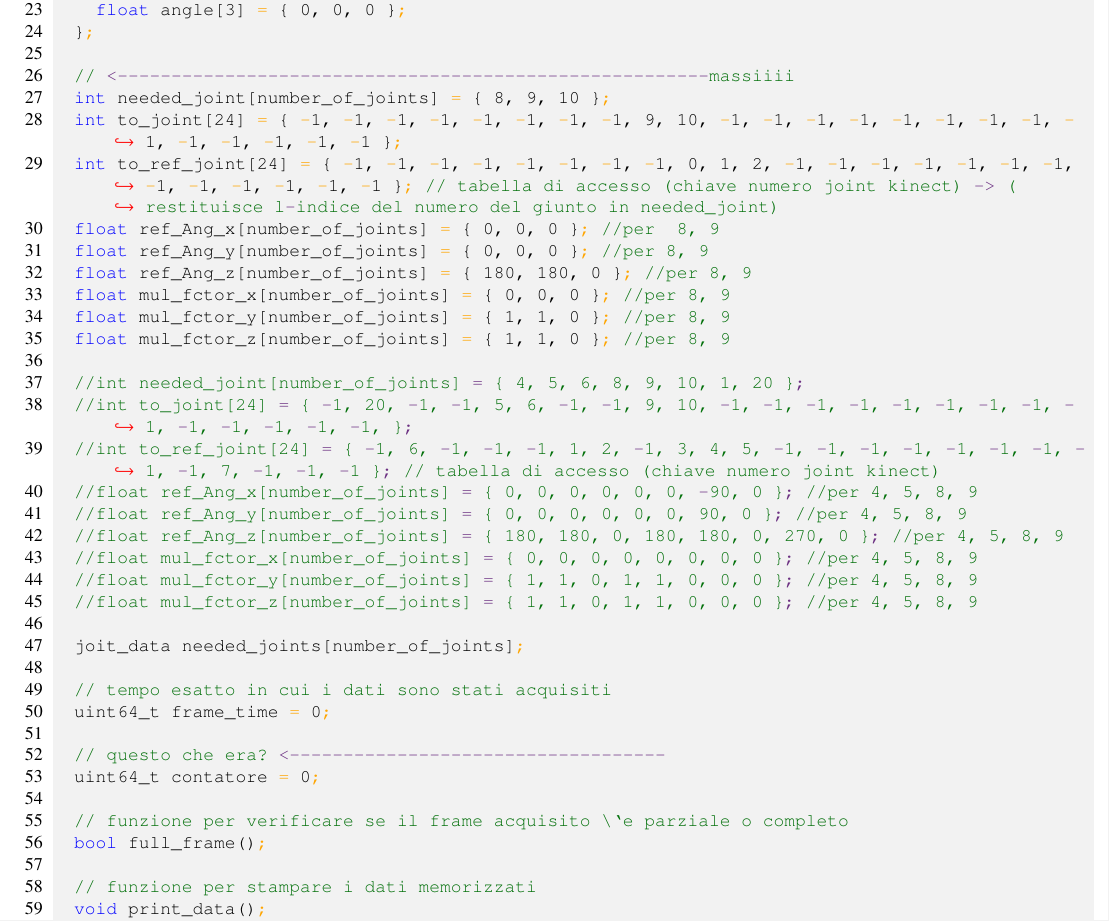
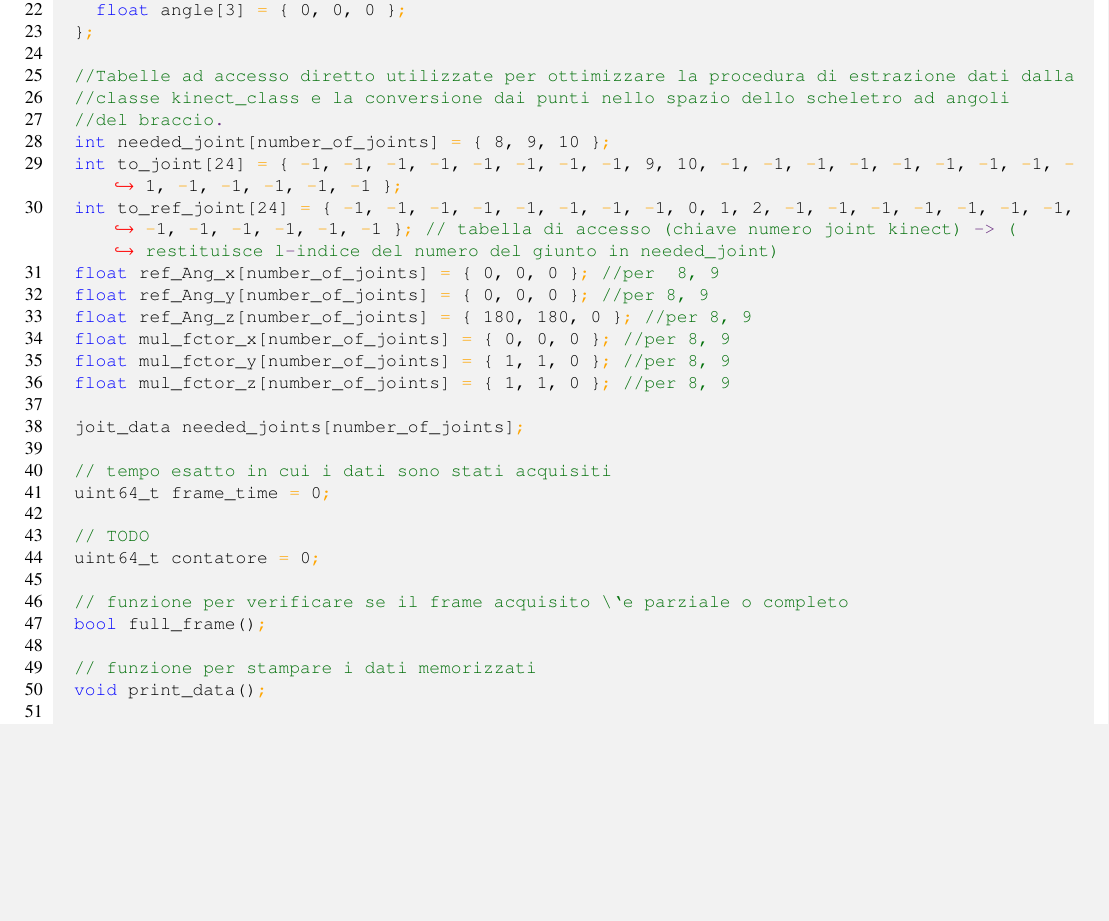
Before and after one commit to simone-viozzi/move-capture, a LaTeX document (3. programmi/3. programma acquisisci data/programma acquisisci data.tex): part of page 4 of 13, cut so that both start at the same text, the shorter picture padded with empty space. Compiled offline with pdfLaTeX.

Commit message:
aggiornamento acquisici data

```diff
--- a/3. programmi/3. programma acquisisci data/programma acquisisci data.tex
+++ b/3. programmi/3. programma acquisisci data/programma acquisisci data.tex
@@ -408,7 +407,9 @@ struct kinect_data
     float angle[3] = { 0, 0, 0 };
   };
 
-  // <-------------------------------------------------------massiiii
+  //Tabelle ad accesso diretto utilizzate per ottimizzare la procedura di estrazione dati dalla
+  //classe kinect_class e la conversione dai punti nello spazio dello scheletro ad angoli
+  //del braccio.
   int needed_joint[number_of_joints] = { 8, 9, 10 };
   int to_joint[24] = { -1, -1, -1, -1, -1, -1, -1, -1, 9, 10, -1, -1, -1, -1, -1, -1, -1, -1, -1, -1, -1, -1, -1, -1 };
   int to_ref_joint[24] = { -1, -1, -1, -1, -1, -1, -1, -1, 0, 1, 2, -1, -1, -1, -1, -1, -1, -1, -1, -1, -1, -1, -1, -1 }; // tabella di accesso (chiave numero joint kinect) -> (restituisce l-indice del numero del giunto in needed_joint)
@@ -419,22 +420,12 @@ struct kinect_data
   float mul_fctor_y[number_of_joints] = { 1, 1, 0 }; //per 8, 9
   float mul_fctor_z[number_of_joints] = { 1, 1, 0 }; //per 8, 9
 
-  //int needed_joint[number_of_joints] = { 4, 5, 6, 8, 9, 10, 1, 20 };
-  //int to_joint[24] = { -1, 20, -1, -1, 5, 6, -1, -1, 9, 10, -1, -1, -1, -1, -1, -1, -1, -1, -1, -1, -1, -1, -1, -1, };
-  //int to_ref_joint[24] = { -1, 6, -1, -1, -1, 1, 2, -1, 3, 4, 5, -1, -1, -1, -1, -1, -1, -1, -1, -1, 7, -1, -1, -1 }; // tabella di accesso (chiave numero joint kinect)
-  //float ref_Ang_x[number_of_joints] = { 0, 0, 0, 0, 0, 0, -90, 0 }; //per 4, 5, 8, 9
-  //float ref_Ang_y[number_of_joints] = { 0, 0, 0, 0, 0, 0, 90, 0 }; //per 4, 5, 8, 9
-  //float ref_Ang_z[number_of_joints] = { 180, 180, 0, 180, 180, 0, 270, 0 }; //per 4, 5, 8, 9
-  //float mul_fctor_x[number_of_joints] = { 0, 0, 0, 0, 0, 0, 0, 0 }; //per 4, 5, 8, 9
-  //float mul_fctor_y[number_of_joints] = { 1, 1, 0, 1, 1, 0, 0, 0 }; //per 4, 5, 8, 9
-  //float mul_fctor_z[number_of_joints] = { 1, 1, 0, 1, 1, 0, 0, 0 }; //per 4, 5, 8, 9
-
   joit_data needed_joints[number_of_joints];
 
   // tempo esatto in cui i dati sono stati acquisiti
   uint64_t frame_time = 0;
 
-  // questo che era? <-----------------------------------
+  // TODO
   uint64_t contatore = 0;
 
   // funzione per verificare se il frame acquisito \`e parziale o completo
```
Also changed, not shown: 3. programmi/3. programma acquisisci data/programma acquisisci data.tex (1 more changed lines).
